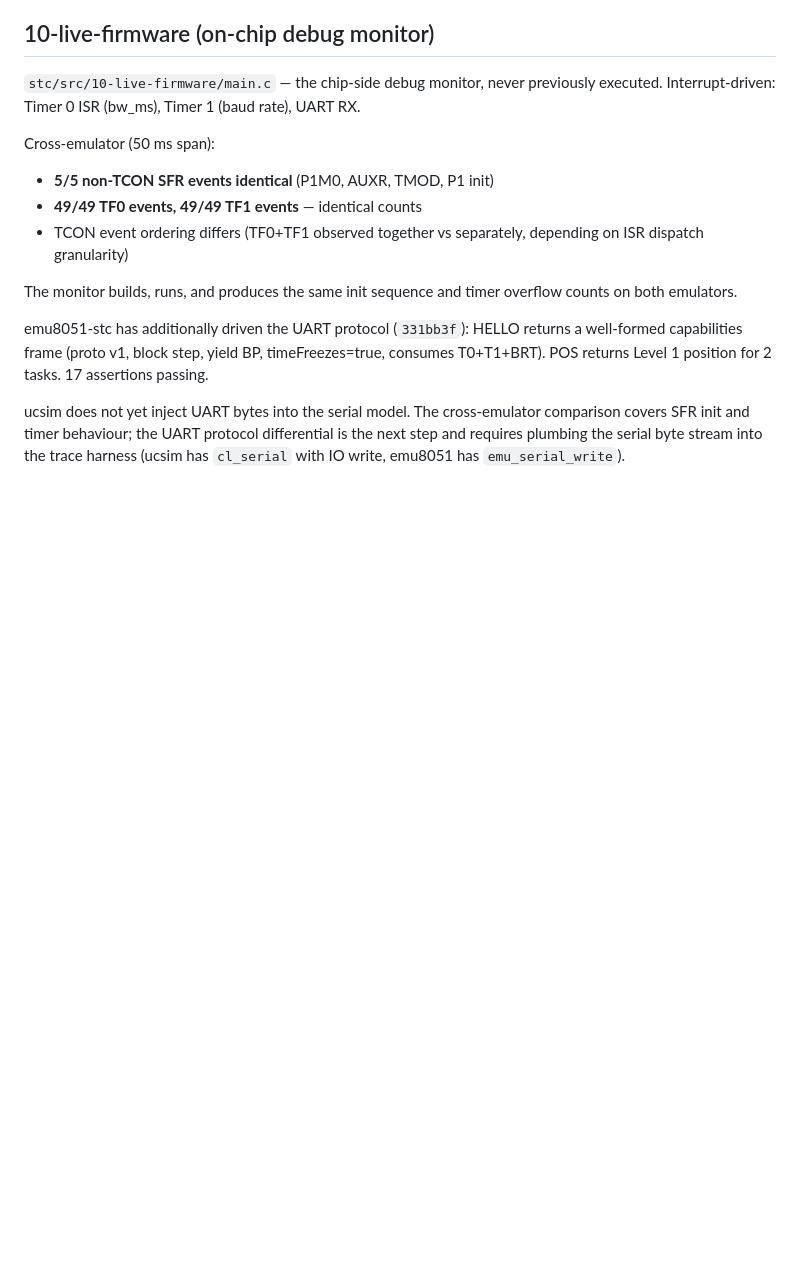
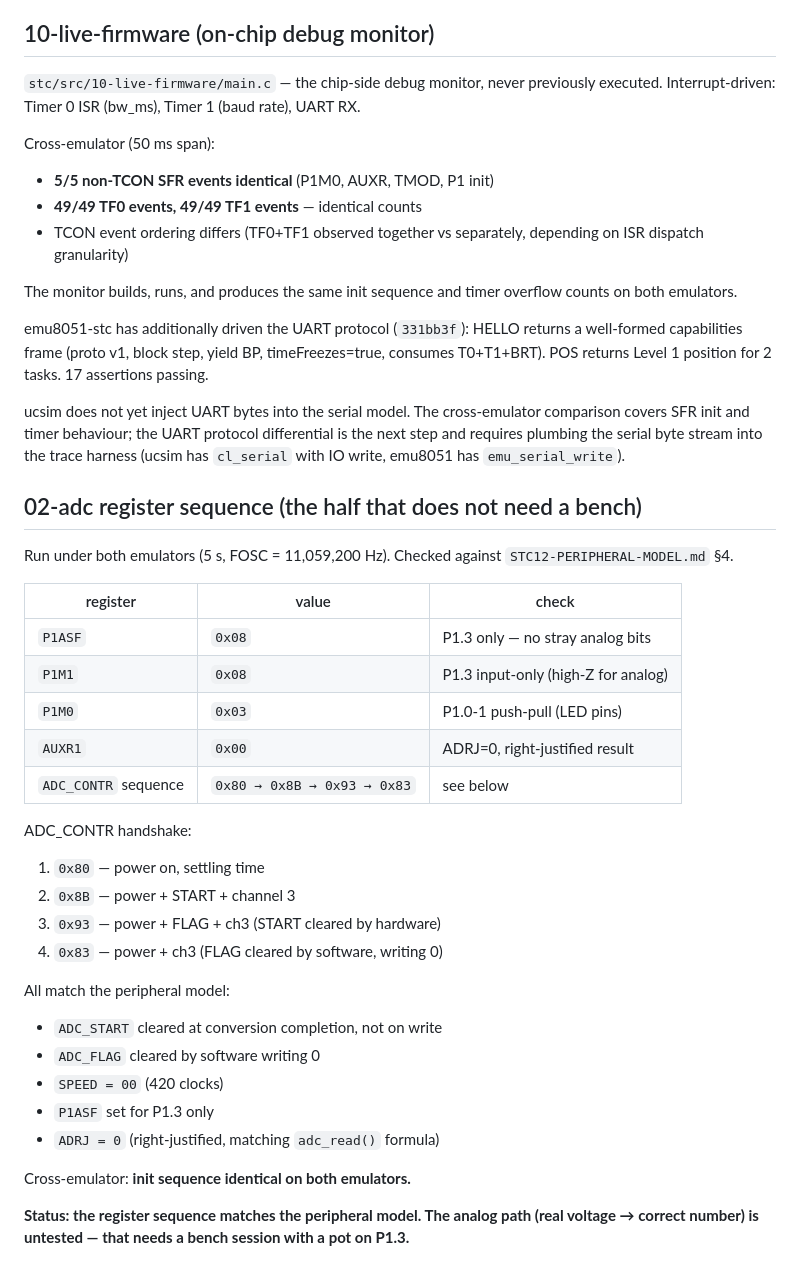
Before and after one commit to CrispStrobe/ucsim-stc, a Markdown page: RESULTS.md, the part around the change. Drawn GitHub-style; blank space fills up the shorter version.

Commit message:
02-adc: register sequence verified against peripheral model §4
P1ASF, P1M1, AUXR1, ADC_CONTR handshake all match the spec.
ADC_START cleared at completion, FLAG cleared by software,
SPEED=00, P1.3 only, ADRJ=0. Cross-emulator identical.

The register sequence is settled. The analog path (voltage →
number) still needs a bench session.

```diff
--- a/RESULTS.md
+++ b/RESULTS.md
@@ -432,3 +432,35 @@ cross-emulator comparison covers SFR init and timer behaviour;
 the UART protocol differential is the next step and requires
 plumbing the serial byte stream into the trace harness (ucsim
 has `cl_serial` with IO write, emu8051 has `emu_serial_write`).
+
+## 02-adc register sequence (the half that does not need a bench)
+
+Run under both emulators (5 s, FOSC = 11,059,200 Hz).  Checked
+against `STC12-PERIPHERAL-MODEL.md` §4.
+
+| register | value | check |
+|---|---|---|
+| `P1ASF` | `0x08` | P1.3 only — no stray analog bits |
+| `P1M1` | `0x08` | P1.3 input-only (high-Z for analog) |
+| `P1M0` | `0x03` | P1.0-1 push-pull (LED pins) |
+| `AUXR1` | `0x00` | ADRJ=0, right-justified result |
+| `ADC_CONTR` sequence | `0x80 → 0x8B → 0x93 → 0x83` | see below |
+
+ADC_CONTR handshake:
+1. `0x80` — power on, settling time
+2. `0x8B` — power + START + channel 3
+3. `0x93` — power + FLAG + ch3 (START cleared by hardware)
+4. `0x83` — power + ch3 (FLAG cleared by software, writing 0)
+
+All match the peripheral model:
+- `ADC_START` cleared at conversion completion, not on write
+- `ADC_FLAG` cleared by software writing 0
+- `SPEED = 00` (420 clocks)
+- `P1ASF` set for P1.3 only
+- `ADRJ = 0` (right-justified, matching `adc_read()` formula)
+
+Cross-emulator: **init sequence identical on both emulators.**
+
+**Status: the register sequence matches the peripheral model.
+The analog path (real voltage → correct number) is untested —
+that needs a bench session with a pot on P1.3.**
```
